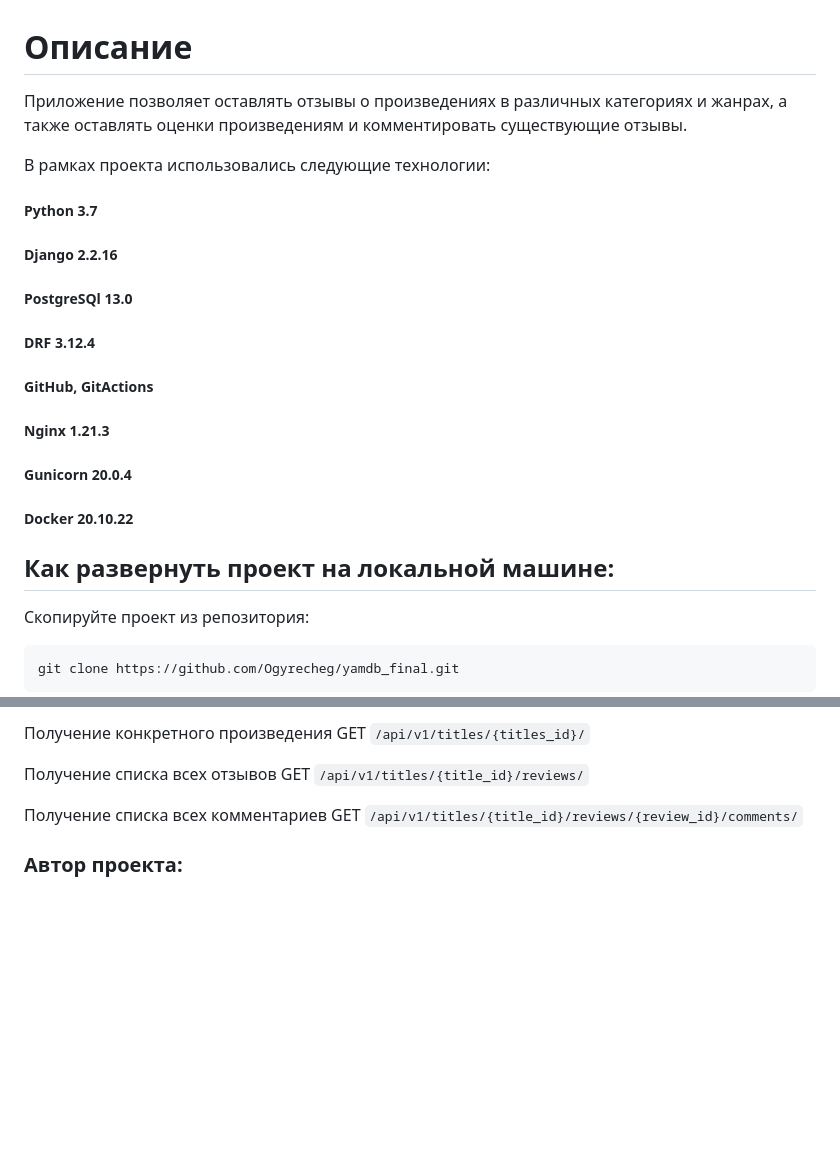
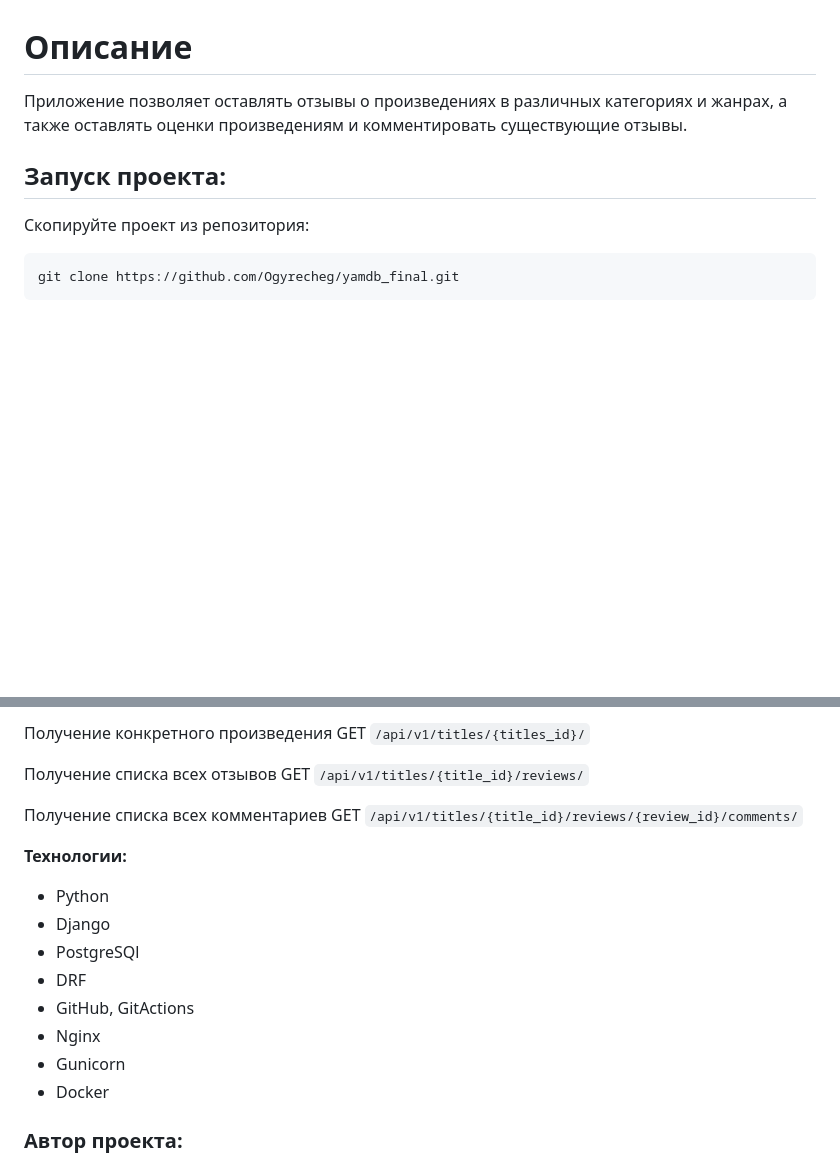
Before and after one commit to Ogyrecheg/yamdb_final, a Markdown page: README.md, 2 parts joined by grey strips. Rendered like a GitHub page; blank space fills up the shorter version.

````diff
--- a/README.md
+++ b/README.md
@@ -1,17 +1,8 @@
 # Описание
-Приложение позволяет оставлять отзывы о произведениях в различных категориях и жанрах, а также оставлять оценки произведениям и комментировать существующие отзывы.
+Приложение позволяет оставлять отзывы о произведениях в различных категориях и жанрах,
+а также оставлять оценки произведениям и комментировать существующие отзывы.
 
-В рамках проекта использовались следующие технологии:
-##### Python 3.7
-##### Django 2.2.16
-##### PostgreSQl 13.0
-##### DRF 3.12.4
-##### GitHub, GitActions
-##### Nginx 1.21.3
-##### Gunicorn 20.0.4
-##### Docker 20.10.22
-
-## Как развернуть проект на локальной машине:
+## Запуск проекта:
 Скопируйте проект из репозитория:
 ```bash
 git clone https://github.com/Ogyrecheg/yamdb_final.git
@@ -82,4 +72,15 @@ python manage.py loaddata ../infra/fixtures.json
 
 Получение списка всех комментариев GET ```/api/v1/titles/{title_id}/reviews/{review_id}/comments/```
 
+
+**Технологии:**
+- Python
+- Django
+- PostgreSQl
+- DRF
+- GitHub, GitActions
+- Nginx
+- Gunicorn
+- Docker
+
 ### Автор проекта:
````
Also changed, not shown: other parts of README.md (+1 -2 lines).
